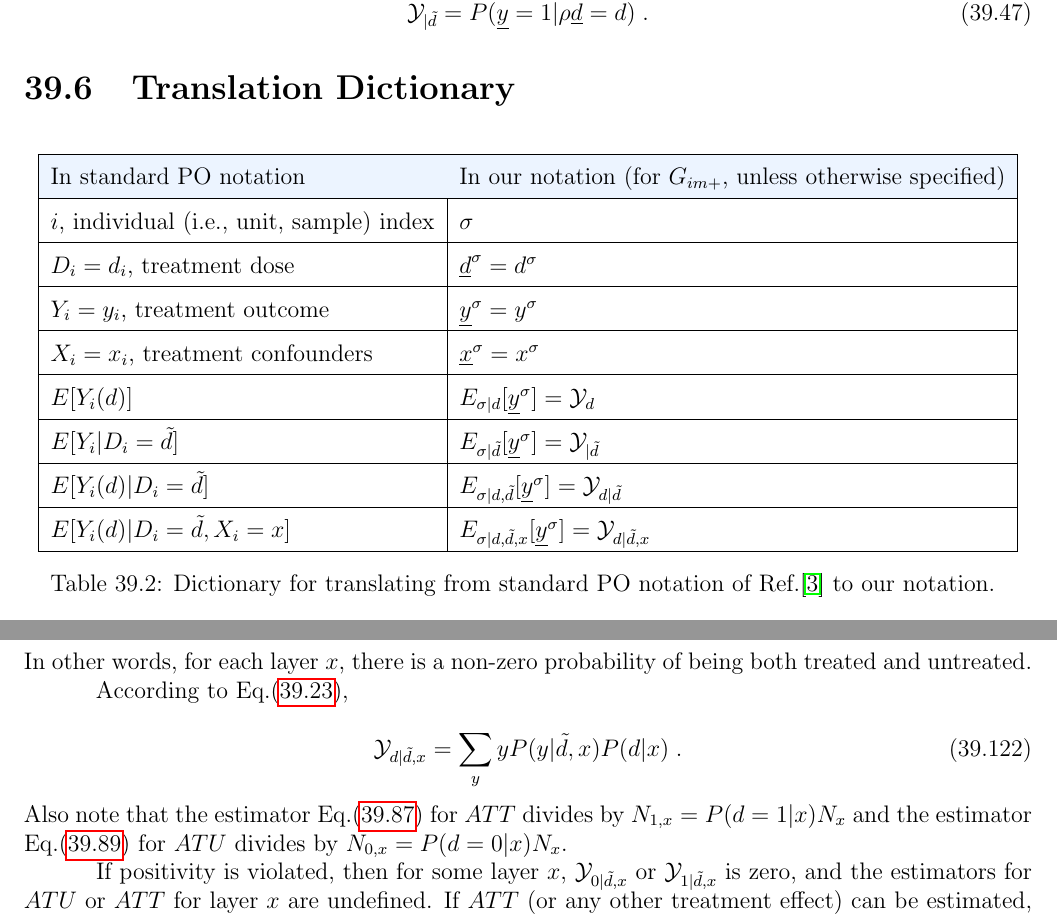
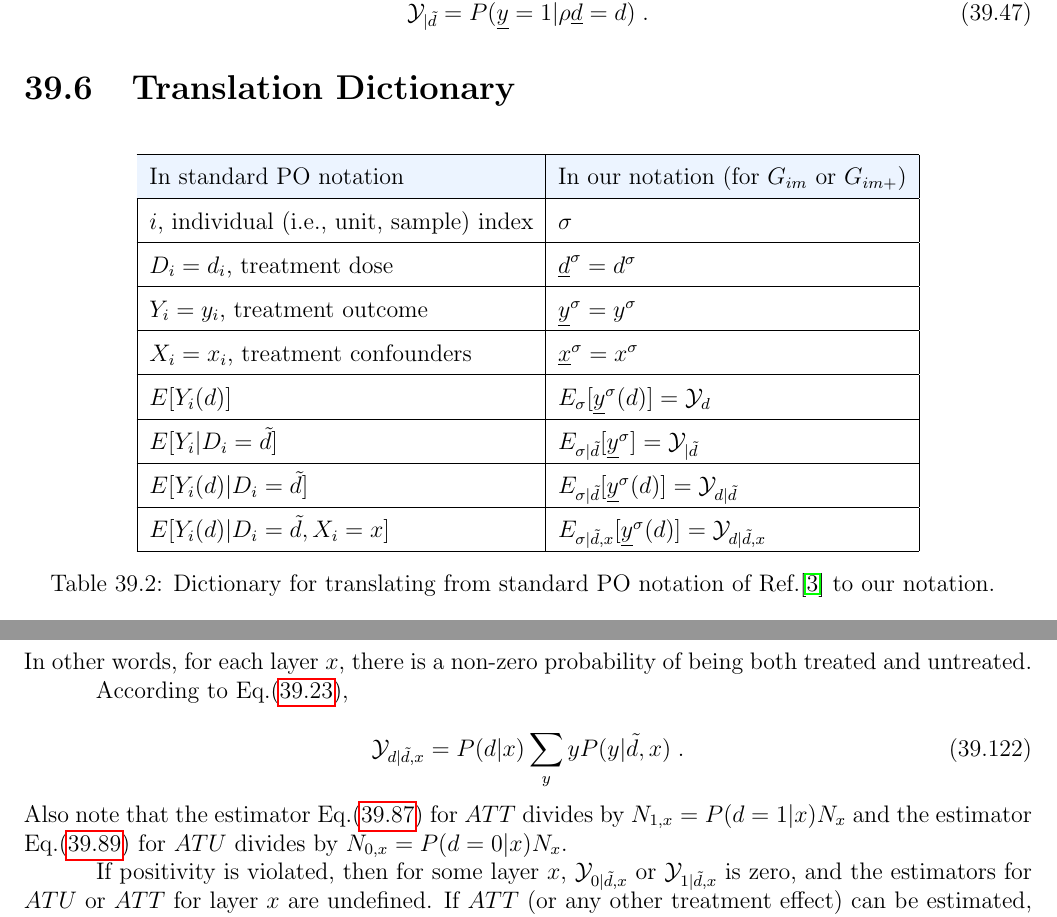
Before and after one commit to rrtucci/Bayesuvius, a LaTeX thesis (main.tex, which reads pot-out/pot-out.tex): two parts of pages 211 and 222 of 307, joined at a grey line, cut so that both start at the same text. Compiled offline with pdfLaTeX.

```diff
--- a/pot-out/pot-out.tex
+++ b/pot-out/pot-out.tex
@@ -957,7 +958,7 @@
 \rowcolor[HTML]{ECF4FF}
 In standard PO notation&
 In our notation
-(for $G_{im+}$, unless otherwise specified)\\
+(for $G_{im}$ or  $G_{im+}$)\\
 \hline
 $i$, individual (i.e., unit, sample) index& $\s$ \\
 \hline
@@ -968,16 +969,16 @@
 $X_i=x_i$, treatment confounders& $\rvx^\s=x^\s$ \\
 \hline
 $E[Y_i(d)]$ &
-$E_{\s|d}[\rvy^\s]=\caly_{d}$ \\
+$E_{\s}[\rvy^\s(d)]=\caly_{d}$ \\
 \hline
 $E[Y_i|D_i=\td]$ &
 $ E_{\s|\td}[\rvy^\s]=\caly_{|\td}$\\
 \hline
 $E[Y_i(d)|D_i=\td]$ &
-$E_{\s|d,\td}[\rvy^\s]=\caly_{d|\td}$\\
+$E_{\s|\td}[\rvy^\s(d)]=\caly_{d|\td}$\\
 \hline
 $E[Y_i(d)|D_i=\td, X_i=x]$ &
-$E_{\s|d,\td,x}[\rvy^\s]=\caly_{d|\td,x}$\\
+$E_{\s|\td,x}[\rvy^\s(d)]=\caly_{d|\td,x}$\\
 \hline
 \end{tabular}
 \caption{Dictionary for
@@ -1995,7 +1996,7 @@
 
 \beq
 \caly_{d|\td,x}
-=\sum_{y} y P(y|\td,x)P(d|x)
+=P(d|x)\sum_{y} y P(y|\td,x)
 \;.
 \eeq
 Also note
```
Also changed, not shown: main.pdf, pot-out/pot-out.tex (1 more changed lines).
